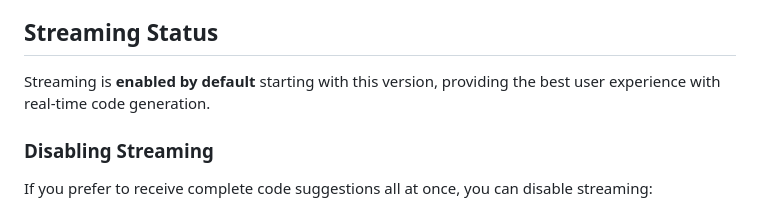
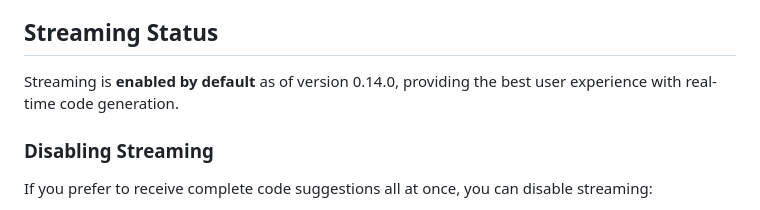
Before and after one commit to Qiskit/qiskit-code-assistant-vscode, a Markdown page: docs/streaming.md, the part around the change. Drawn GitHub-style.

Commit message:
Addressing PR feedback https://github.com/Qiskit/qiskit-code-assistant-vscode/pull/151#discussion_r2446614414

```diff
--- a/docs/streaming.md
+++ b/docs/streaming.md
@@ -8,7 +8,7 @@ Streaming allows you to see code suggestions appear in real-time as they're bein
 
 ## Streaming Status
 
-Streaming is **enabled by default** starting with this version, providing the best user experience with real-time code generation.
+Streaming is **enabled by default** as of version 0.14.0, providing the best user experience with real-time code generation.
 
 ### Disabling Streaming
 
```
